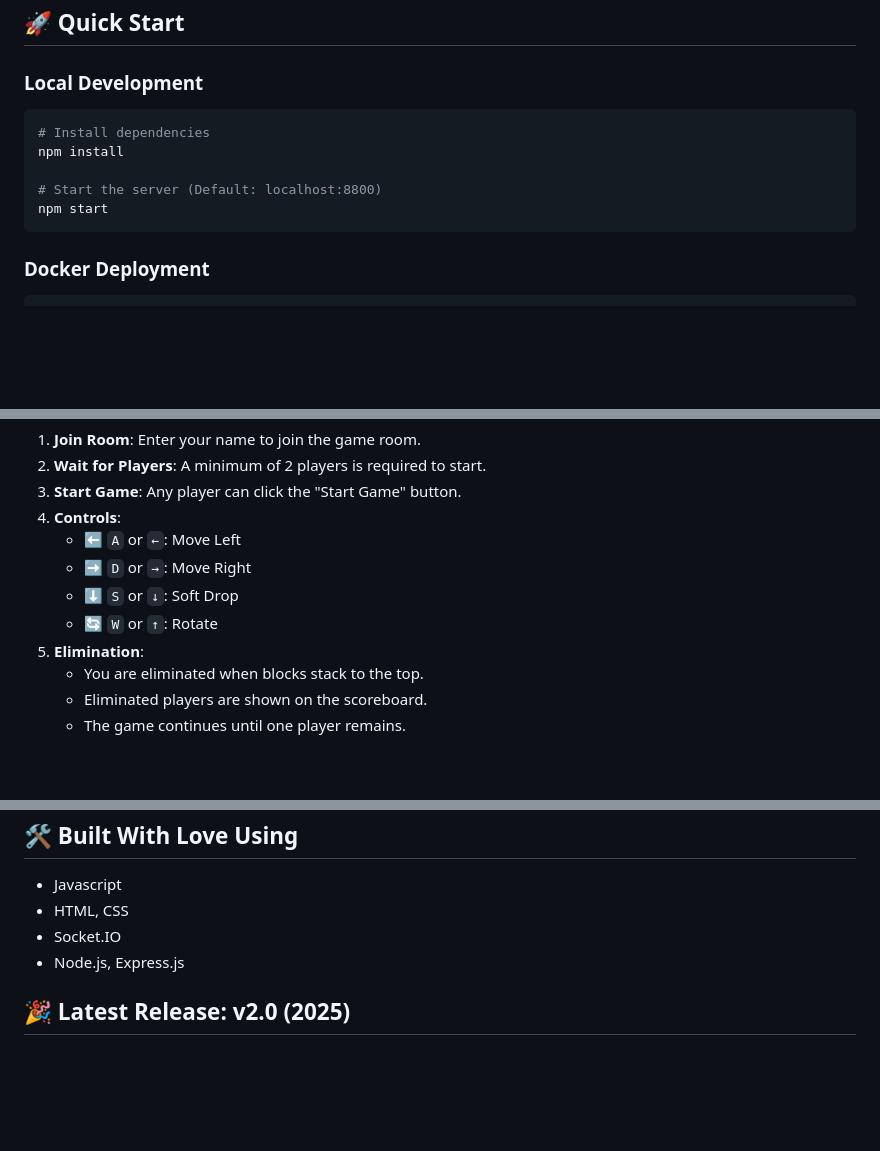
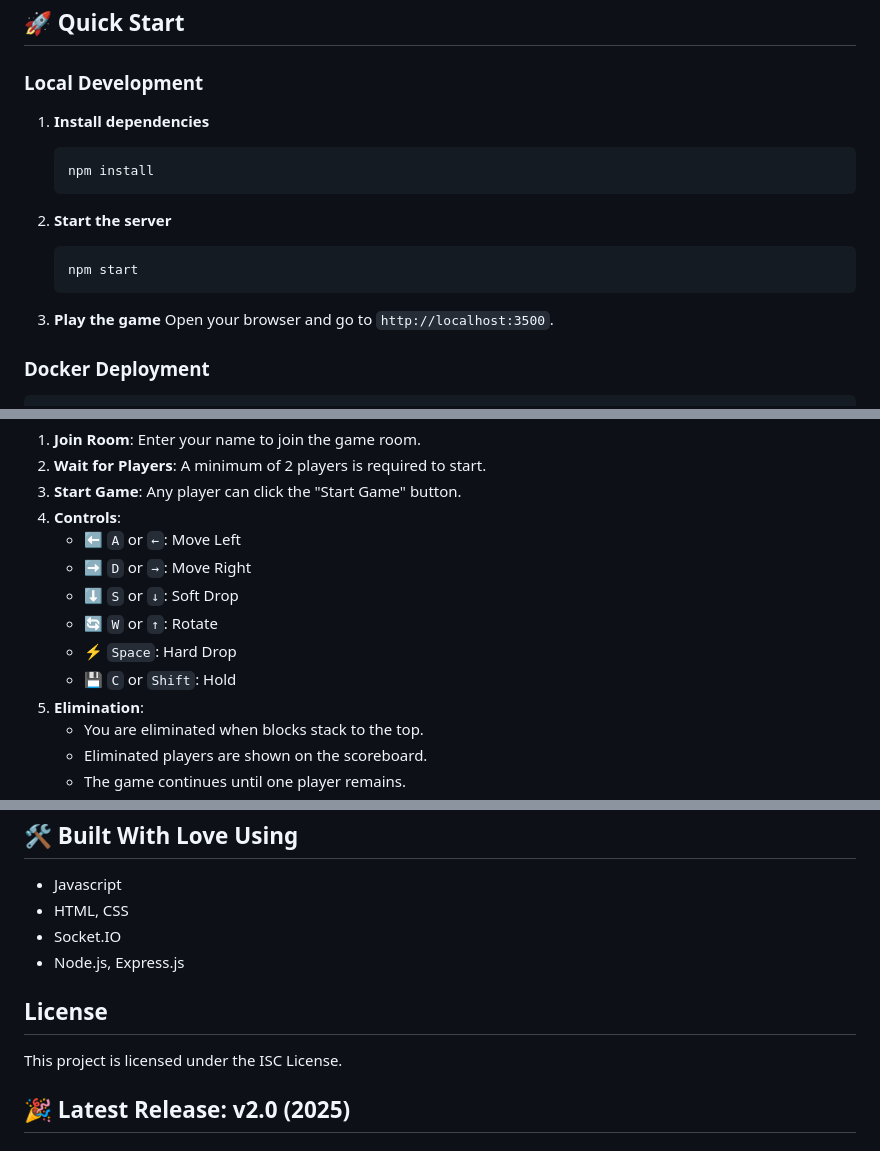
Before and after one commit to plzbugmenot/Tetris-JS-HTML-CSS-Express, a Markdown page: README.md, 3 parts joined by grey strips. Rendered like a GitHub page; blank space fills up the shorter version.

Commit message:
docs: Enhance README with badges, improved quick start, and license info
This commit improves the clarity and completeness of the main `README.md` file.

1.  Added Node.js version and ISC license badges to the top of the file for quick reference.
2.  Restructured the "Local Development" quick start guide into a clearer, numbered list and included the direct URL to play the game.
3.  Updated the "Game Rules & Controls" section to add the keybindings for the "Hard Drop" and "Hold" functions.
4.  A new "License" section has been added to formally state that the project is licensed under the ISC License.

````diff
--- a/README.md
+++ b/README.md
@@ -26,13 +28,20 @@ A real-time multiplayer Tetris game built with Node.js and Socket.IO, supporting
 
 ### Local Development
 
-```bash
-# Install dependencies
-npm install
+1. **Install dependencies**
 
-# Start the server (Default: localhost:8800)
-npm start
-```
+    ```bash
+    npm install
+    ```
+
+2. **Start the server**
+
+    ```bash
+    npm start
+    ```
+
+3. **Play the game**
+    Open your browser and go to `http://localhost:3500`.
 
 ### Docker Deployment
 
@@ -86,6 +95,8 @@ docker run -p 3500:3500 -p 8800:8800 tetris-game
     - ➡️ `D` or `→`: Move Right
     - ⬇️ `S` or `↓`: Soft Drop
     - 🔄 `W` or `↑`: Rotate
+    - ⚡ `Space`: Hard Drop
+    - 💾 `C` or `Shift`: Hold
 5. **Elimination**:
     - You are eliminated when blocks stack to the top.
     - Eliminated players are shown on the scoreboard.
@@ -119,6 +130,10 @@ REACT_APP_SERVER_HOST=localhost   # Server hostname
 - Socket.IO
 - Node.js, Express.js
 
+## License
+
+This project is licensed under the ISC License.
+
 ## 🎉 Latest Release: v2.0 (2025)
 
 ## 💬 Let's Connect
````
Also changed, not shown: other parts of README.md (+3 -1 lines).
